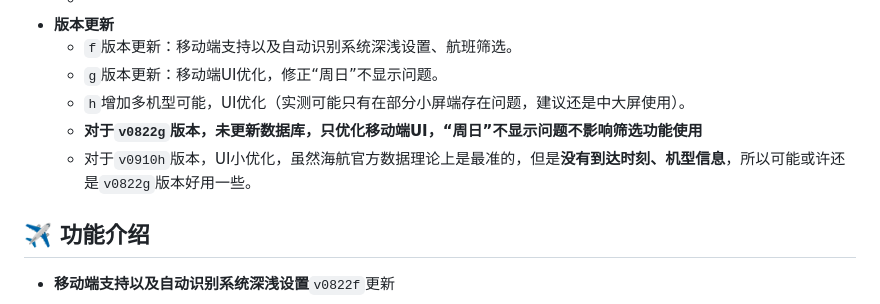
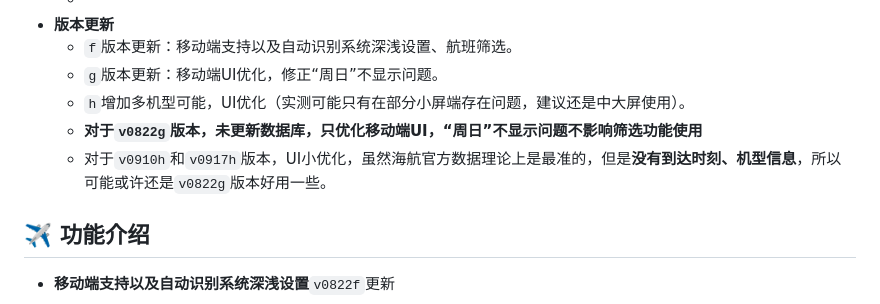
Before and after one commit to Marco5699/HNA666-flight-map, a Markdown page: README.md, the part around the change. GitHub-like rendering.

```diff
--- a/README.md
+++ b/README.md
@@ -17,7 +17,7 @@
   - `g`版本更新：移动端UI优化，修正“周日”不显示问题。
   - `h`增加多机型可能，UI优化（实测可能只有在部分小屏端存在问题，建议还是中大屏使用）。
   - **对于`v0822g`版本，未更新数据库，只优化移动端UI，“周日”不显示问题不影响筛选功能使用**
-  - 对于`v0910h`版本，UI小优化，虽然海航官方数据理论上是最准的，但是**没有到达时刻、机型信息**，所以可能或许还是`v0822g`版本好用一些。
+  - 对于`v0910h`和`v0917h`版本，UI小优化，虽然海航官方数据理论上是最准的，但是**没有到达时刻、机型信息**，所以可能或许还是`v0822g`版本好用一些。
 
 ## ✈️ 功能介绍
 - **移动端支持以及自动识别系统深浅设置**`v0822f`更新
```
